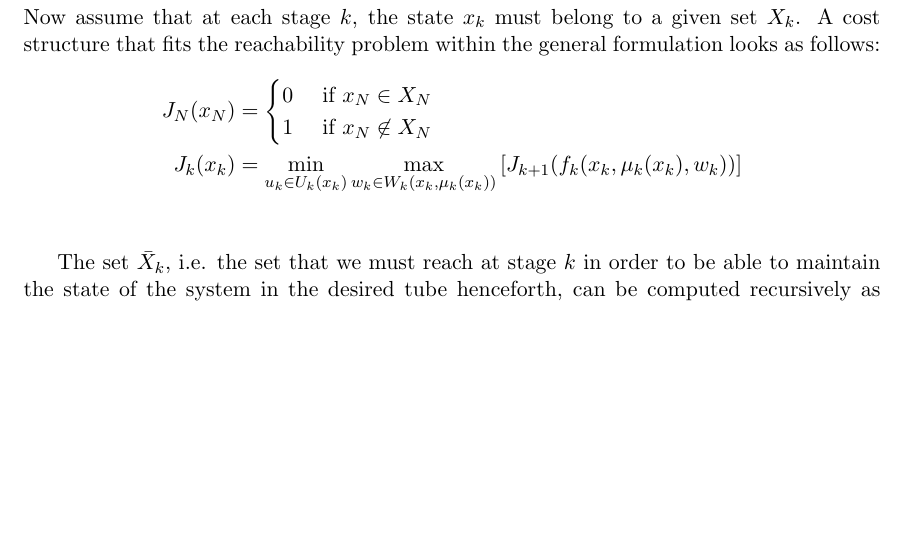
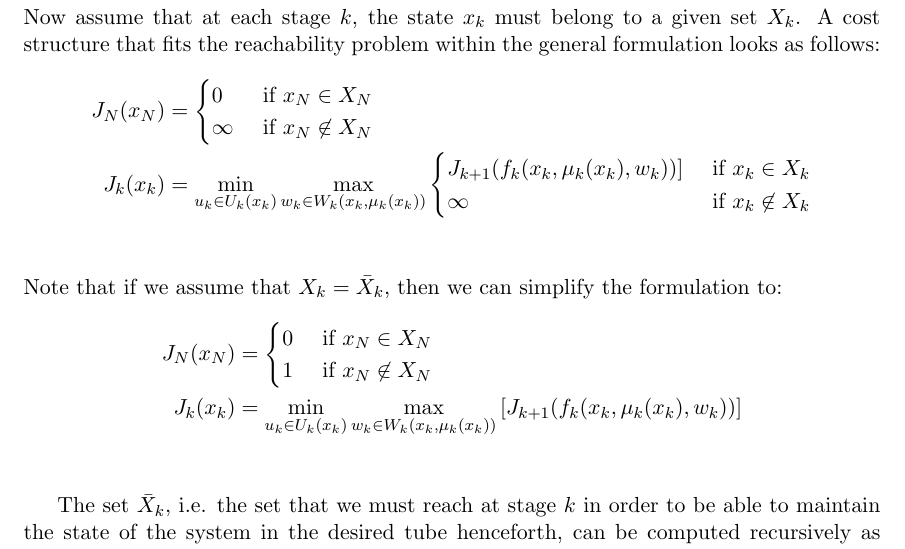
Before and after one commit to bgse-a-team/Stoch, a LaTeX problem sheet (problemset4/latex/14D006_PS4.tex): part of page 9 of 9, cut so that both start at the same text, the shorter picture padded with empty space. Compiled offline with pdfLaTeX.

Commit message:
Updated P5

```diff
--- a/problemset4/latex/14D006_PS4.tex
+++ b/problemset4/latex/14D006_PS4.tex
@@ -231,6 +231,19 @@ Now assume that at each stage $k$, the state $x_k$ must belong to a given set $X
 J_{N}(x_{N}) &=
 \begin{cases}
 0 & \text{ if } x_N \in X_N\\
+\infty & \text{ if } x_N \not\in X_N
+\end{cases}\\
+J_{k}(x_{k}) &= \min_{u_k \in U_k(x_k)} \max_{w_k \in W_k(x_k,\mu_k(x_k))}
+\begin{cases}
+J_{k+1}(f_k(x_k,\mu_k(x_k),w_k))] & \text{ if } x_k \in X_k\\
+\infty & \text{ if } x_k \not\in X_k
+\end{cases}\\
+\end{align*}
+Note that if we assume that $X_k = \bar{X}_k$, then we can simplify the formulation to:
+\begin{align*}
+J_{N}(x_{N}) &=
+\begin{cases}
+0 & \text{ if } x_N \in X_N\\
 1 & \text{ if } x_N \not\in X_N
 \end{cases}\\
 J_{k}(x_{k}) &= \min_{u_k \in U_k(x_k)} \max_{w_k \in W_k(x_k,\mu_k(x_k))} \left[ J_{k+1}(f_k(x_k,\mu_k(x_k),w_k))\right]\\
```
Also changed, not shown: problemset4/latex/14D006_PS4.pdf, 2 other files.
